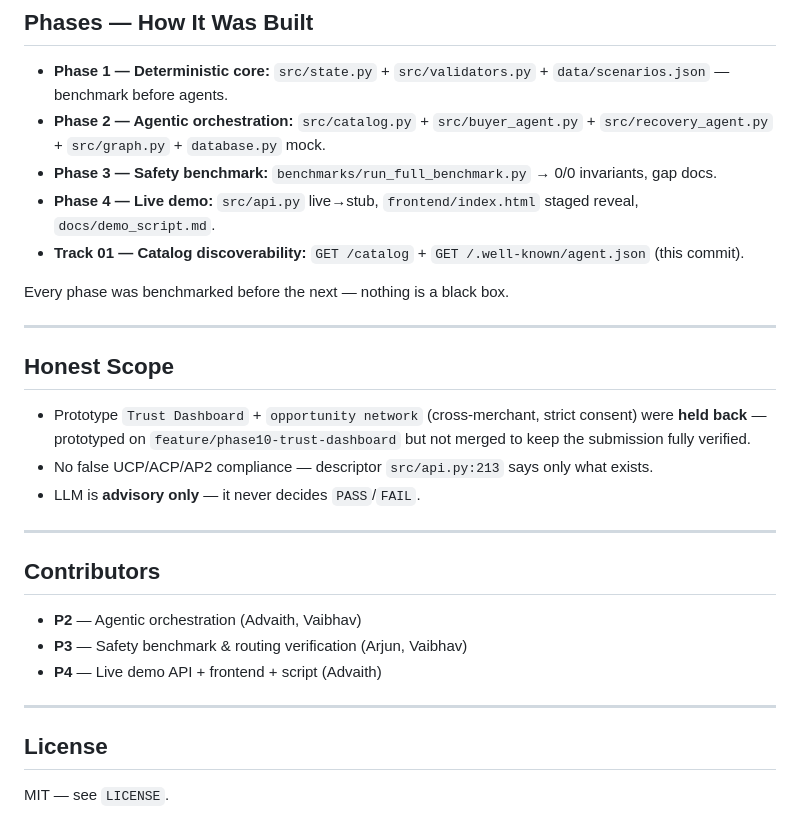
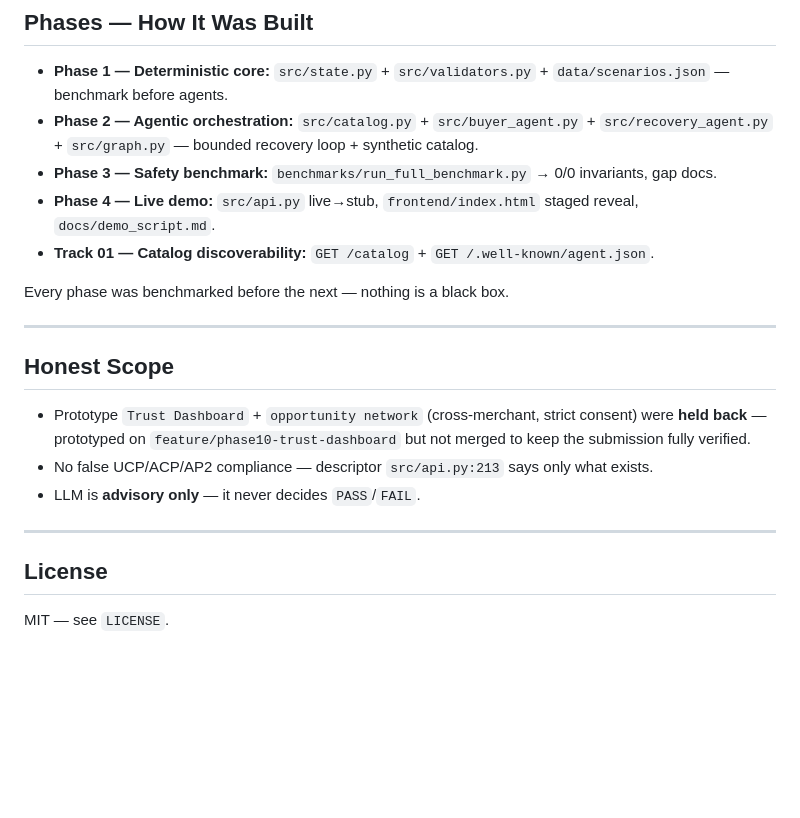
Before and after one commit to kadv19/Transaction-Integrity-Agent, a Markdown page: README.md, the part around the change. Drawn GitHub-style; blank space fills up the shorter version.

Commit message:
docs: remove contributors — solo project

```diff
--- a/README.md
+++ b/README.md
@@ -268,10 +268,10 @@ Test-mode limit: Razorpay caps `payment_link` at 30 in test. Our code cancels af
 ## Phases — How It Was Built
 
 * **Phase 1 — Deterministic core:** `src/state.py` + `src/validators.py` + `data/scenarios.json` — benchmark before agents.
-* **Phase 2 — Agentic orchestration:** `src/catalog.py` + `src/buyer_agent.py` + `src/recovery_agent.py` + `src/graph.py` + `database.py` mock.
+* **Phase 2 — Agentic orchestration:** `src/catalog.py` + `src/buyer_agent.py` + `src/recovery_agent.py` + `src/graph.py` — bounded recovery loop + synthetic catalog.
 * **Phase 3 — Safety benchmark:** `benchmarks/run_full_benchmark.py` → 0/0 invariants, gap docs.
 * **Phase 4 — Live demo:** `src/api.py` live→stub, `frontend/index.html` staged reveal, `docs/demo_script.md`.
-* **Track 01 — Catalog discoverability:** `GET /catalog` + `GET /.well-known/agent.json` (this commit).
+* **Track 01 — Catalog discoverability:** `GET /catalog` + `GET /.well-known/agent.json`.
 
 Every phase was benchmarked before the next — nothing is a black box.
 
@@ -285,14 +285,6 @@ Every phase was benchmarked before the next — nothing is a black box.
 
 ---
 
-## Contributors
-
-* **P2** — Agentic orchestration (Advaith, Vaibhav)
-* **P3** — Safety benchmark & routing verification (Arjun, Vaibhav)
-* **P4** — Live demo API + frontend + script (Advaith)
-
----
-
 ## License
 
 MIT — see `LICENSE`.
```
